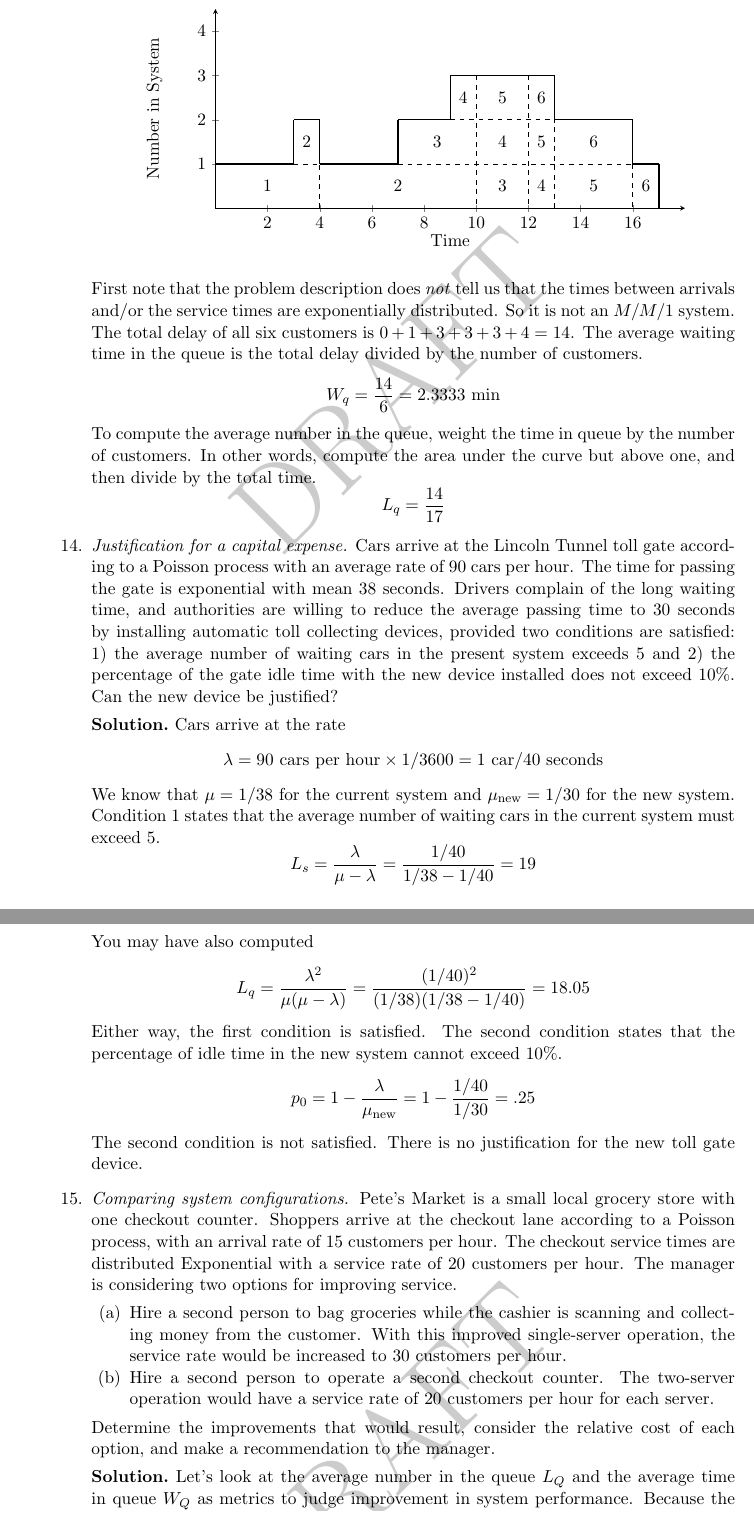
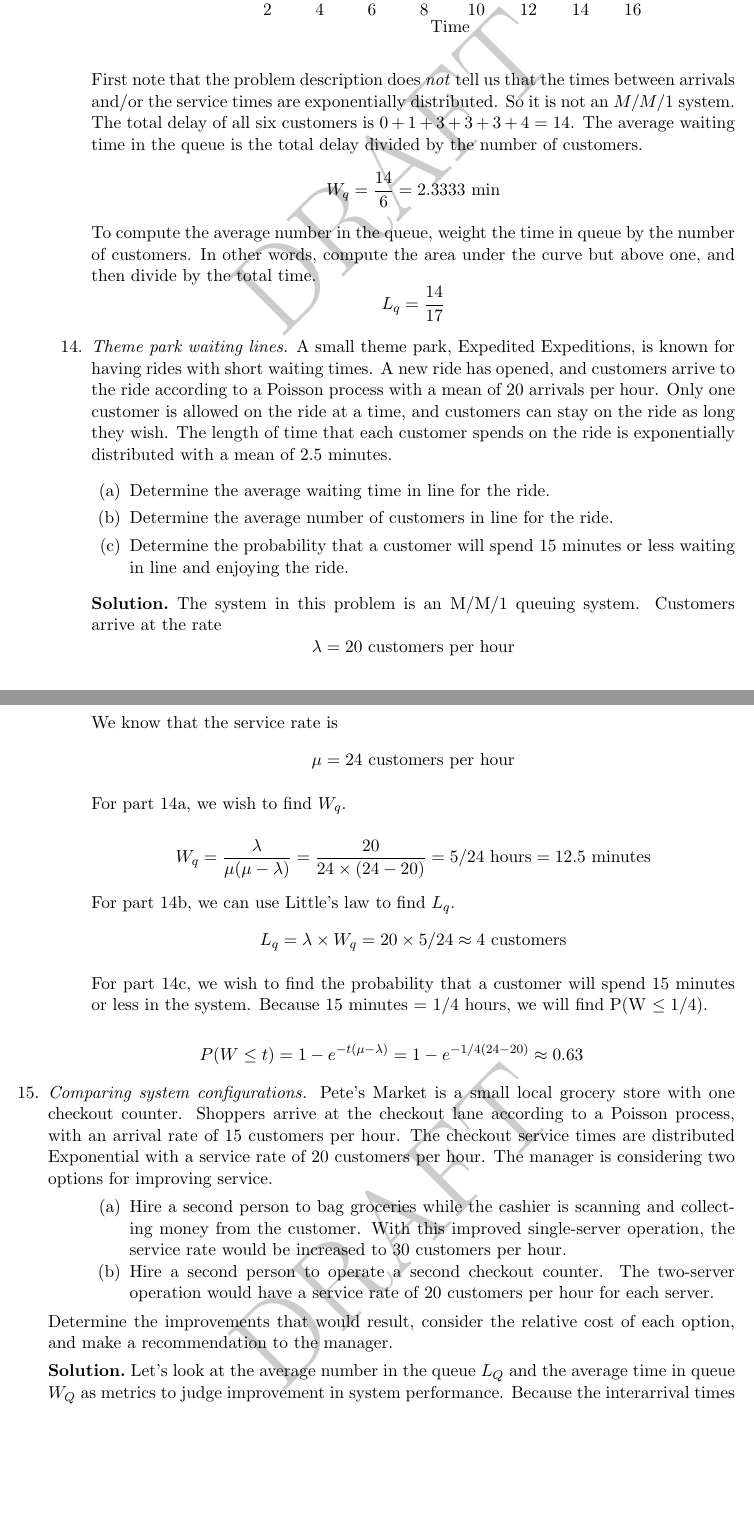
Before and after one commit to bx549/IPPM, a LaTeX thesis (main.tex, which reads probabilistic-modeling.tex): two parts of pages 41 and 42 of 71, joined at a grey line, cut at the place of the change, the shorter picture padded with empty space. Compiled offline with pdfLaTeX.

Commit message:
Update probabilistic-modeling.tex

```diff
--- a/probabilistic-modeling.tex
+++ b/probabilistic-modeling.tex
@@ -827,39 +827,31 @@ curve but above one, and then divide by the total time.
 \end{solution}
 
 % this problem needs to be re-written.
-\item \emph{Justification for a capital expense.}
-  Cars arrive at the Lincoln Tunnel toll gate according to a Poisson
-  process with an average rate of 90 cars per hour. The time for passing
-  the gate is exponential with mean 38 seconds.  Drivers complain of
-  the long waiting time, and authorities are willing to reduce the
-  average passing time to 30 seconds by installing automatic toll
-  collecting devices, provided two conditions are satisfied: 1) the
-  average number of waiting cars in the present system exceeds 5 and
-  2) the percentage of the gate idle time with the new device
-  installed does not exceed 10\%. Can the new device be justified?
+\item \emph{Theme park waiting lines.} A small theme park, Expedited Expeditions, is known for having rides with short waiting times. A new ride has opened, and customers arrive to the ride according to a Poisson process with a mean of 20 arrivals per hour. Only one customer is allowed on the ride at a time, and customers can stay on the ride as long they wish. The length of time that each customer spends on the ride is exponentially distributed with a mean of 2.5 minutes.
+\begin{enumerate}
+	\item Determine the average waiting time in line for the ride. \label{item:14a}
+	\item Determine the average number of customers in line for the ride. \label{item:14b}
+	\item Determine the probability that a customer will spend 15 minutes or less waiting in line and enjoying the ride. \label{item:14c}
+\end{enumerate}
+\begin{solution}
+	\bs
+	The system in this problem is an M/M/1 queuing system. Customers arrive at the rate
+	\[ \lambda = 20~\text{customers per hour} \]
+	We know that the service rate is
+	\[ \mu = 24~\text{customers per hour} \]
 
-\begin{solution}
-\bs
-Cars arrive at the rate
-\[ \lambda = 90~\text{cars per hour} \times 1/3600 =
-  1~\text{car}/40~\text{seconds} \]
-We know that $\mu=1/38$
-for the current system and $\mu_{\text{new}}=1/30$ for the new
-system.
-Condition 1 states that the average number of waiting
-cars in the current system must exceed 5.
-\[ L_s = \frac{\lambda}{\mu-\lambda} = \frac{1/40}{1/38-1/40} = 19 \]
-You may have also computed
-\[ L_q = \frac{\lambda^2}{\mu(\mu-\lambda)} =
-  \frac{(1/40)^2}{(1/38)(1/38 - 1/40)} = 18.05 \]
-Either way, the first condition is satisfied. The second condition
-states that the percentage of idle time in the new system cannot
-exceed 10\%.
-\[ p_0 = 1 - \frac{\lambda}{\mu_{\text{new}}} = 1 - \frac{1/40}{1/30} = .25 \]
-The second condition is not satisfied. There is no justification
-for the new toll gate device.
+	For part~\ref{item:14a}, we wish to find $W_q$.
+
+	\[ W_q = \frac{\lambda}{\mu(\mu-\lambda)} = \frac{20}{24 \times(24-20)} = 5/24~\text{hours} = 12.5~\text{minutes} \]
+
+	For part~\ref{item:14b}, we can use Little's law to find $L_q$.
+	\[ L_q = \lambda \times W_q  = 20 \times 5/24 \approx 4~\text{customers}\]
+
+	For part~\ref{item:14c}, we wish to find  the probability that a customer will spend 15 minutes or less in the system. Because 15 minutes = 1/4 hours, we will find P(W \leq 1/4).
+
+	\[ P(W \leq t) = 1 - e^{-t(\mu-\lambda)}= 1 - e^{-1/4(24-20)} \approx 0.63\]
+
 \end{solution}
-
 % this problem needs to be re-written
 \item \emph{Comparing system configurations.}
   Pete's Market is a small local grocery store with one checkout counter.
```
